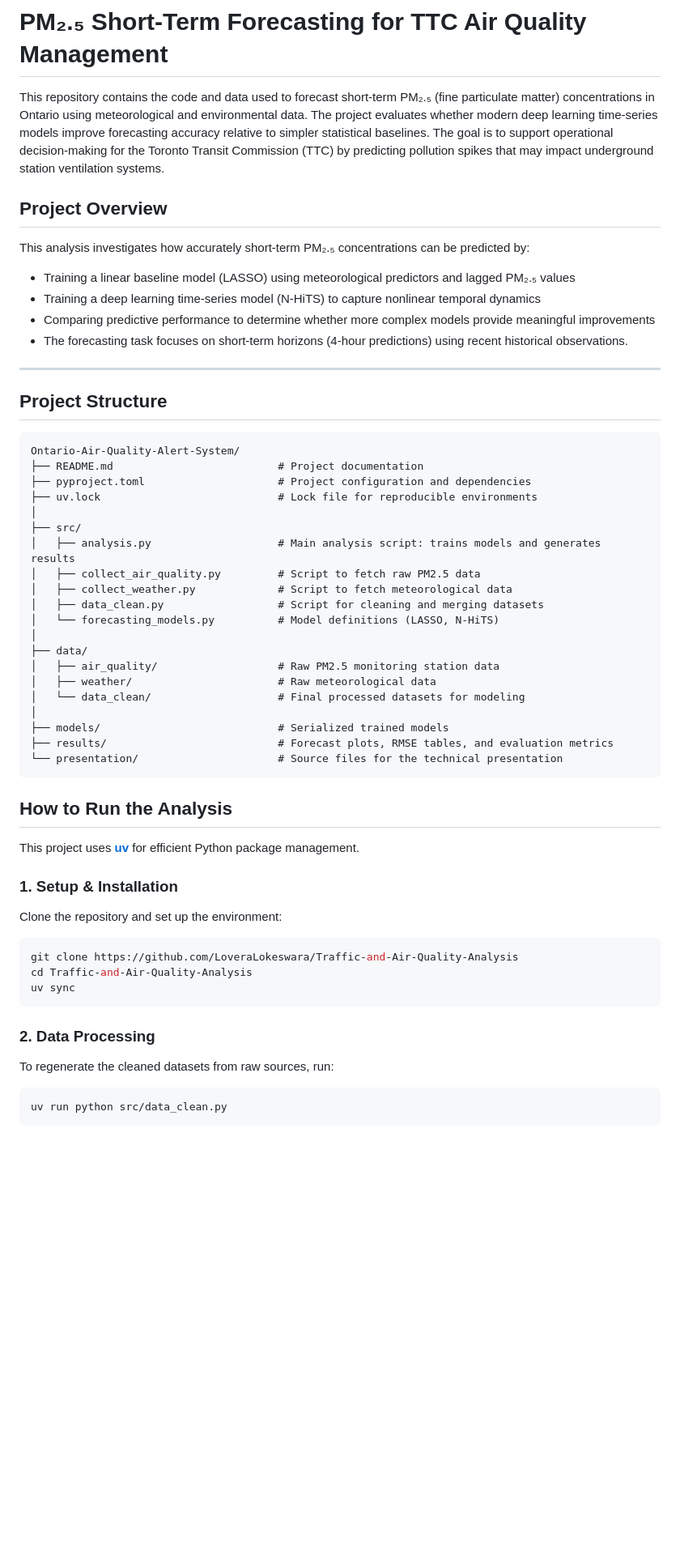
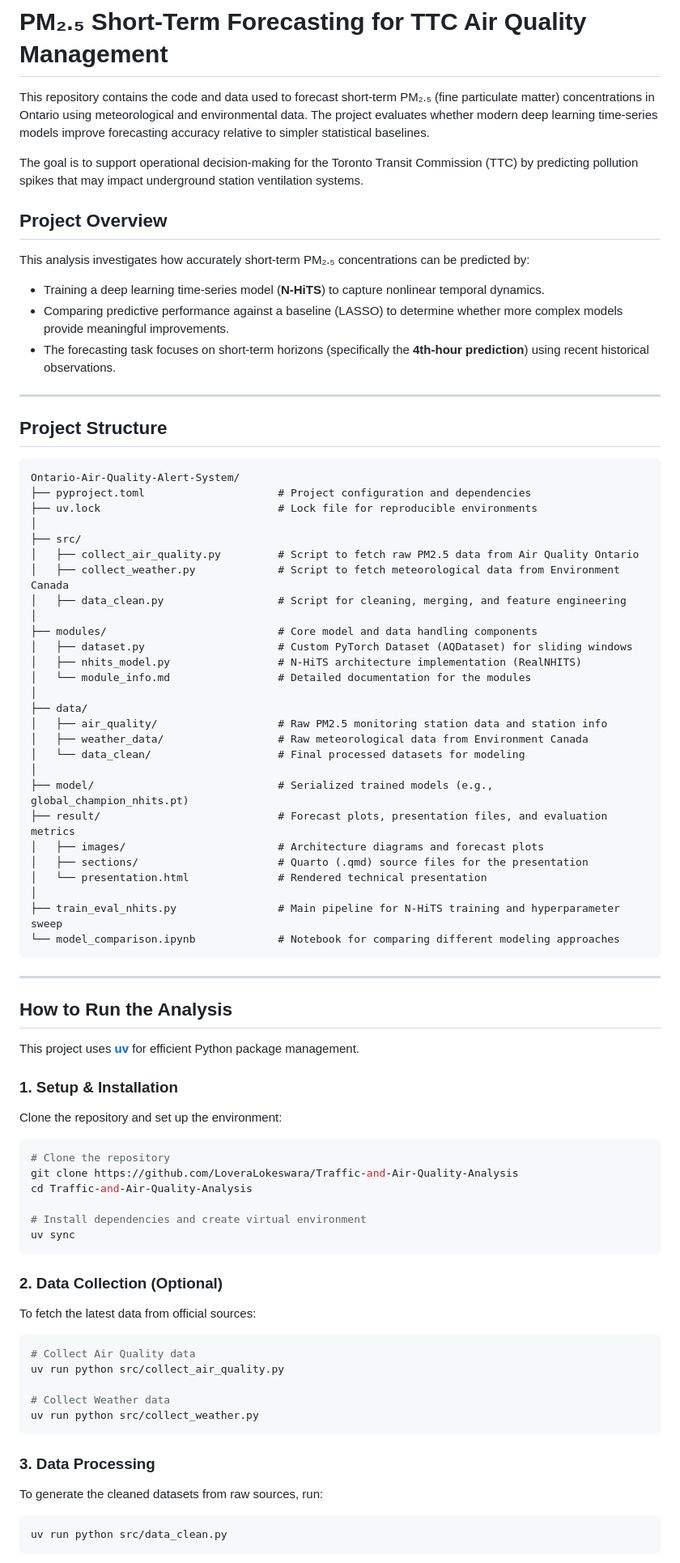
Before and after one commit to LoveraLokeswara/Ontario-Air-Quality-Alert-System, a Markdown page: README.md, the part around one of its changes. Shown at 81% size. GitHub-like rendering; blank space fills up the shorter version.

````diff
--- a/README.md
+++ b/README.md
@@ -1,42 +1,51 @@
 # PM₂.₅ Short-Term Forecasting for TTC Air Quality Management
 
 This repository contains the code and data used to forecast short-term PM₂.₅ (fine particulate matter) concentrations in Ontario using meteorological and environmental data. The project evaluates whether modern deep learning time-series models improve forecasting accuracy relative to simpler statistical baselines.
+
 The goal is to support operational decision-making for the Toronto Transit Commission (TTC) by predicting pollution spikes that may impact underground station ventilation systems.
+
 ## Project Overview
 
-
 This analysis investigates how accurately short-term PM₂.₅ concentrations can be predicted by:
-- Training a linear baseline model (LASSO) using meteorological predictors and lagged PM₂.₅ values
-- Training a deep learning time-series model (N-HiTS) to capture nonlinear temporal dynamics
-- Comparing predictive performance to determine whether more complex models provide meaningful improvements
-- The forecasting task focuses on short-term horizons (4-hour predictions) using recent historical observations.
+- Training a deep learning time-series model (**N-HiTS**) to capture nonlinear temporal dynamics.
+- Comparing predictive performance against a baseline (LASSO) to determine whether more complex models provide meaningful improvements.
+- The forecasting task focuses on short-term horizons (specifically the **4th-hour prediction**) using recent historical observations.
 
 ---
 
 ## Project Structure
 
-```
+```text
 Ontario-Air-Quality-Alert-System/
-├── README.md                          # Project documentation
 ├── pyproject.toml                     # Project configuration and dependencies
 ├── uv.lock                            # Lock file for reproducible environments
 │
 ├── src/
-│   ├── analysis.py                    # Main analysis script: trains models and generates results
-│   ├── collect_air_quality.py         # Script to fetch raw PM2.5 data
-│   ├── collect_weather.py             # Script to fetch meteorological data
-│   ├── data_clean.py                  # Script for cleaning and merging datasets
-│   └── forecasting_models.py          # Model definitions (LASSO, N-HiTS)
+│   ├── collect_air_quality.py         # Script to fetch raw PM2.5 data from Air Quality Ontario
+│   ├── collect_weather.py             # Script to fetch meteorological data from Environment Canada
+│   ├── data_clean.py                  # Script for cleaning, merging, and feature engineering
+│
+├── modules/                           # Core model and data handling components
+│   ├── dataset.py                     # Custom PyTorch Dataset (AQDataset) for sliding windows
+│   ├── nhits_model.py                 # N-HiTS architecture implementation (RealNHITS)
+│   └── module_info.md                 # Detailed documentation for the modules
 │
 ├── data/
-│   ├── air_quality/                   # Raw PM2.5 monitoring station data
-│   ├── weather/                       # Raw meteorological data
+│   ├── air_quality/                   # Raw PM2.5 monitoring station data and station info
+│   ├── weather_data/                  # Raw meteorological data from Environment Canada
 │   └── data_clean/                    # Final processed datasets for modeling
 │
-├── models/                            # Serialized trained models
-├── results/                           # Forecast plots, RMSE tables, and evaluation metrics
-└── presentation/                      # Source files for the technical presentation
+├── model/                             # Serialized trained models (e.g., global_champion_nhits.pt)
+├── result/                            # Forecast plots, presentation files, and evaluation metrics
+│   ├── images/                        # Architecture diagrams and forecast plots
+│   ├── sections/                      # Quarto (.qmd) source files for the presentation
+│   └── presentation.html              # Rendered technical presentation
+│
+├── train_eval_nhits.py                # Main pipeline for N-HiTS training and hyperparameter sweep
+└── model_comparison.ipynb             # Notebook for comparing different modeling approaches
 ```
+
+---
 
 ## How to Run the Analysis
 
@@ -45,13 +54,26 @@ This project uses **[uv](https://github.com/astral-sh/uv)** for efficient Python
 ### 1. Setup & Installation
 Clone the repository and set up the environment:
 ```bash
+# Clone the repository
 git clone https://github.com/LoveraLokeswara/Traffic-and-Air-Quality-Analysis
 cd Traffic-and-Air-Quality-Analysis
+
+# Install dependencies and create virtual environment
 uv sync
 ```
 
-### 2. Data Processing
-To regenerate the cleaned datasets from raw sources, run:
+### 2. Data Collection (Optional)
+To fetch the latest data from official sources:
+```bash
+# Collect Air Quality data
+uv run python src/collect_air_quality.py
+
+# Collect Weather data
+uv run python src/collect_weather.py
+```
+
+### 3. Data Processing
+To generate the cleaned datasets from raw sources, run:
 ```bash
 uv run python src/data_clean.py
 ```
````
Also changed, not shown: other parts of README.md (+36 -40 lines).
